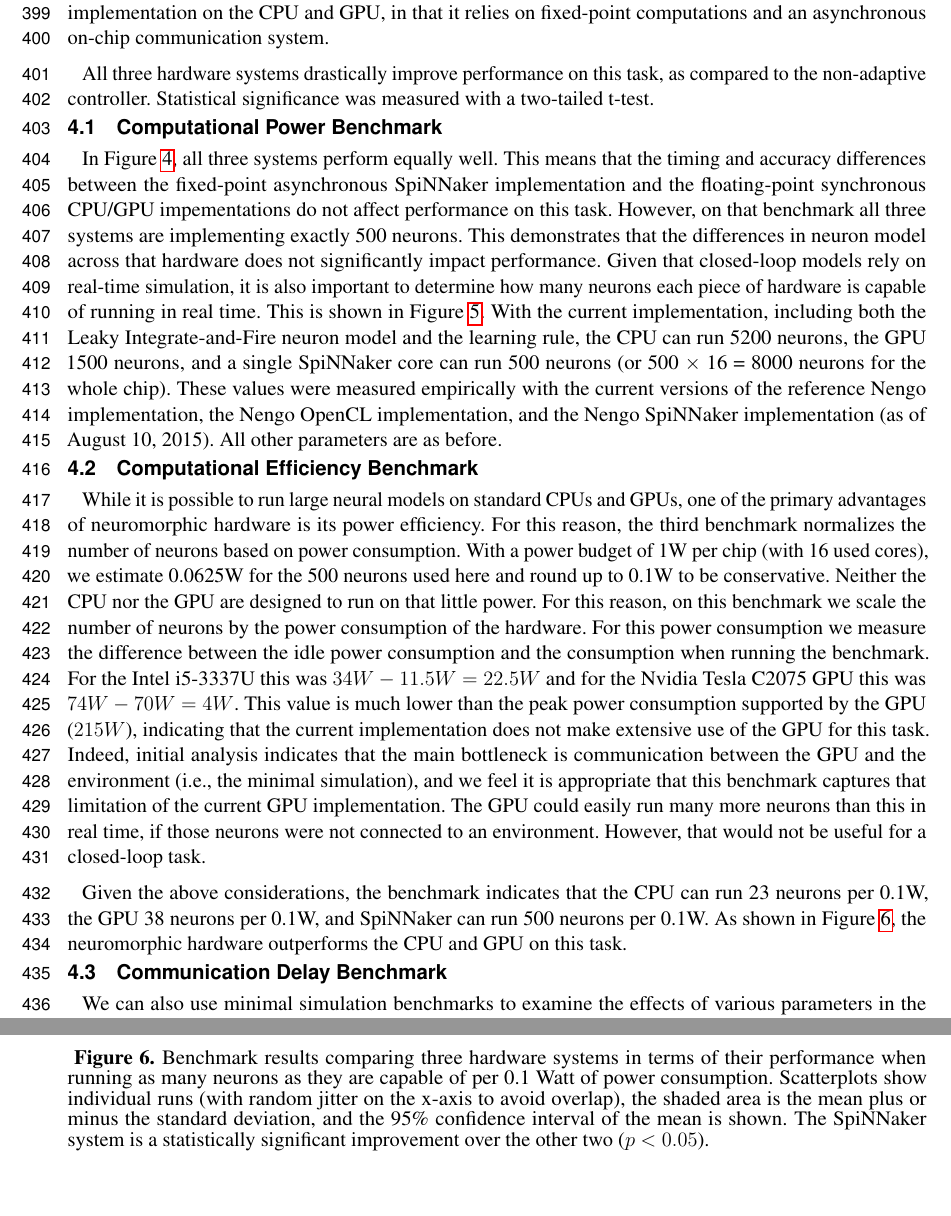
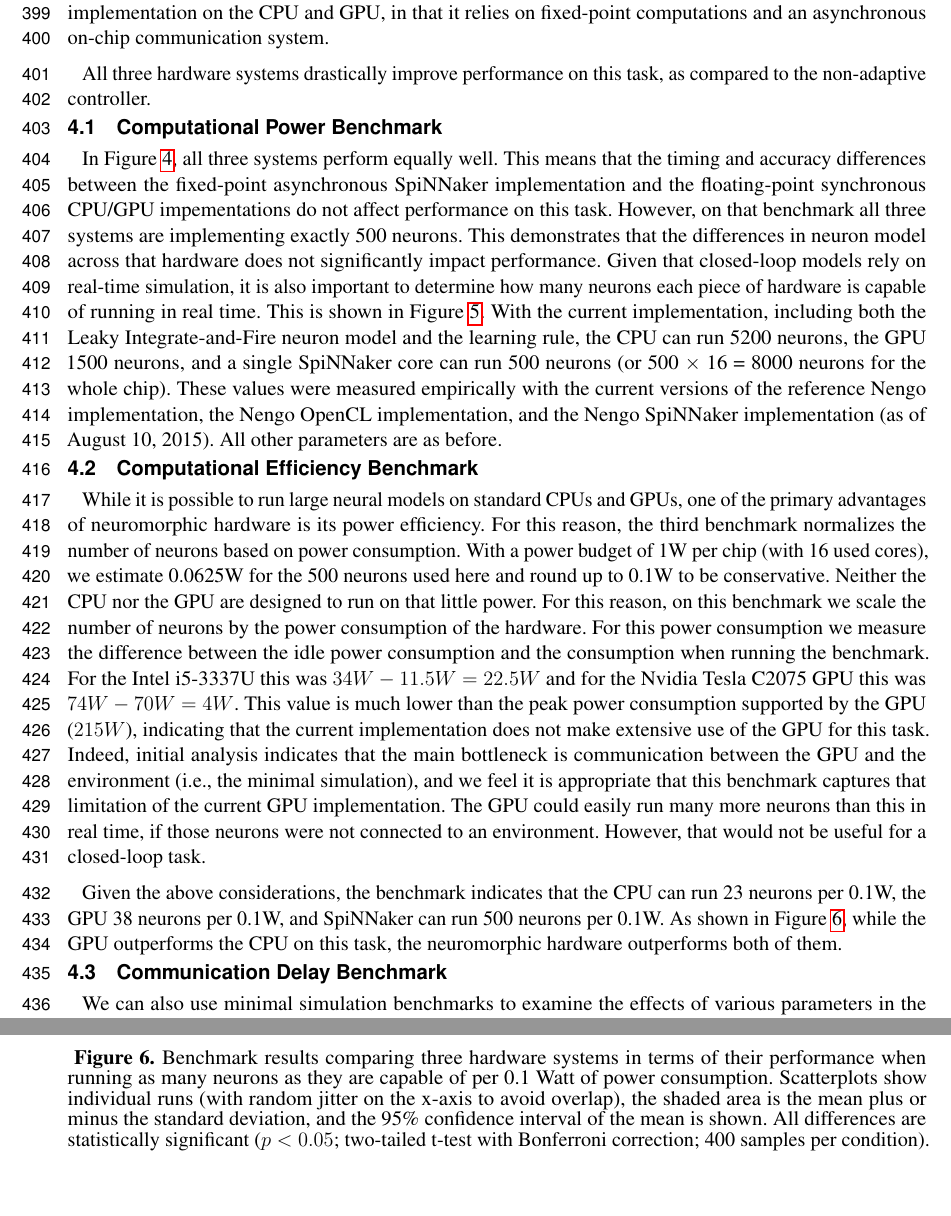
Before and after one commit to tcstewar/2015-Embodied_Benchmarks, a LaTeX document (paper/paper.tex): two parts of pages 11 and 21 of 22, joined at a grey line, cut so that both start at the same text. Compiled offline with pdfLaTeX.

Commit message:
Clarified stats

```diff
--- a/paper/paper.tex
+++ b/paper/paper.tex
@@ -713,8 +713,7 @@ that it relies on fixed-point computations and an asynchronous on-chip
 communication system.
 
 All three hardware systems drastically improve performance on this task, as
-compared to the non-adaptive controller.  Statistical significance was
-measured with a two-tailed t-test.
+compared to the non-adaptive controller.
 
 \subsection{Computational Power Benchmark}
 
@@ -761,8 +760,8 @@ to an environment.  However, that would not be useful for a closed-loop task.
 
 Given the above considerations, the benchmark indicates that the CPU can run 23 neurons per 0.1W,
 the GPU 38 neurons per 0.1W, and SpiNNaker can run 500 neurons per 0.1W.
-As shown in Figure \ref{fig:analysis_power}, the neuromorphic hardware
-outperforms the CPU and GPU on this task.
+As shown in Figure \ref{fig:analysis_power}, while the GPU outperforms
+the CPU on this task, the neuromorphic hardware outperforms both of them.
 
 \subsection{Communication Delay Benchmark}
 
@@ -1079,7 +1078,7 @@ Ontario Innovation Trust.
  \textbf{\refstepcounter{figure}\label{fig:analysis_basic} Figure \arabic{figure}.}{ Benchmark results comparing three hardware systems.
      Each system is running 500 neurons.  The hardware do not statistically
      significantly differ, but are all statistically significant improvements
-     over no adaptation ($p<0.05$).
+     over no adaptation ($p<0.05$; two-tailed t-test with Bonferroni correction; 400 samples per condition).
      Scatterplots show individual runs (with random jitter on the x-axis
      to avoid overlap), the
      shaded area is the mean plus or minus the standard deviation, and the 95\% confidence interval of the mean is shown.}
@@ -1093,7 +1092,7 @@ Ontario Innovation Trust.
      in terms of their performance when running as many neurons as they are capable of in real time.  Scatterplots show individual runs (with random
      jitter on the x-axis to avoid overlap), the
      shaded area is the mean plus or minus the standard deviation, and the 95\% confidence interval of the mean is shown.  In this case,
- there is no statistical difference between the three hardware systems ($p>0.05$).}
+ there is no statistical difference between the three hardware systems ($p>0.05$; two-tailed t-test with Bonferroni correction; 400 samples per condition).}
 \end{figure}
 
 \begin{figure}[h!]
@@ -1102,8 +1101,8 @@ Ontario Innovation Trust.
 \end{center}
  \textbf{\refstepcounter{figure}\label{fig:analysis_power} Figure \arabic{figure}.}{ Benchmark results comparing three hardware systems
      in terms of their performance when running as many neurons as they are capable of per 0.1 Watt of power consumption.  Scatterplots show individual runs (with random jitter on the x-axis to avoid overlap), the
-     shaded area is the mean plus or minus the standard deviation, and the 95\% confidence interval of the mean is shown.  The SpiNNaker system is a statistically
- significant improvement over the other two ($p<0.05$).}
+     shaded area is the mean plus or minus the standard deviation, and the 95\% confidence interval of the mean is shown.
+ All differences are statistically significant ($p<0.05$; two-tailed t-test with Bonferroni correction; 400 samples per condition).}
 \end{figure}
 
 \begin{figure}[h!]
```
Also changed, not shown: paper/paper.tex (2 more changed lines).
